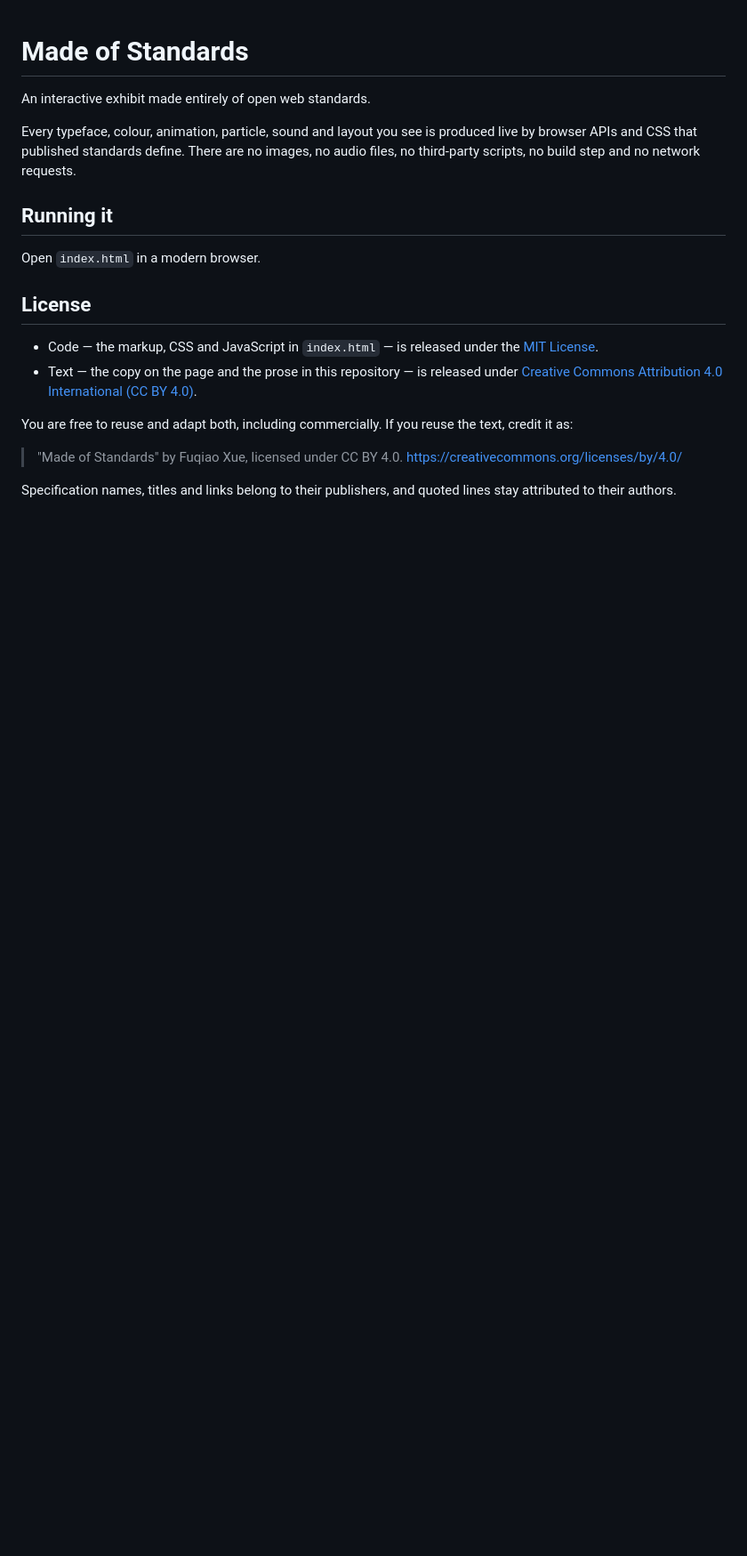
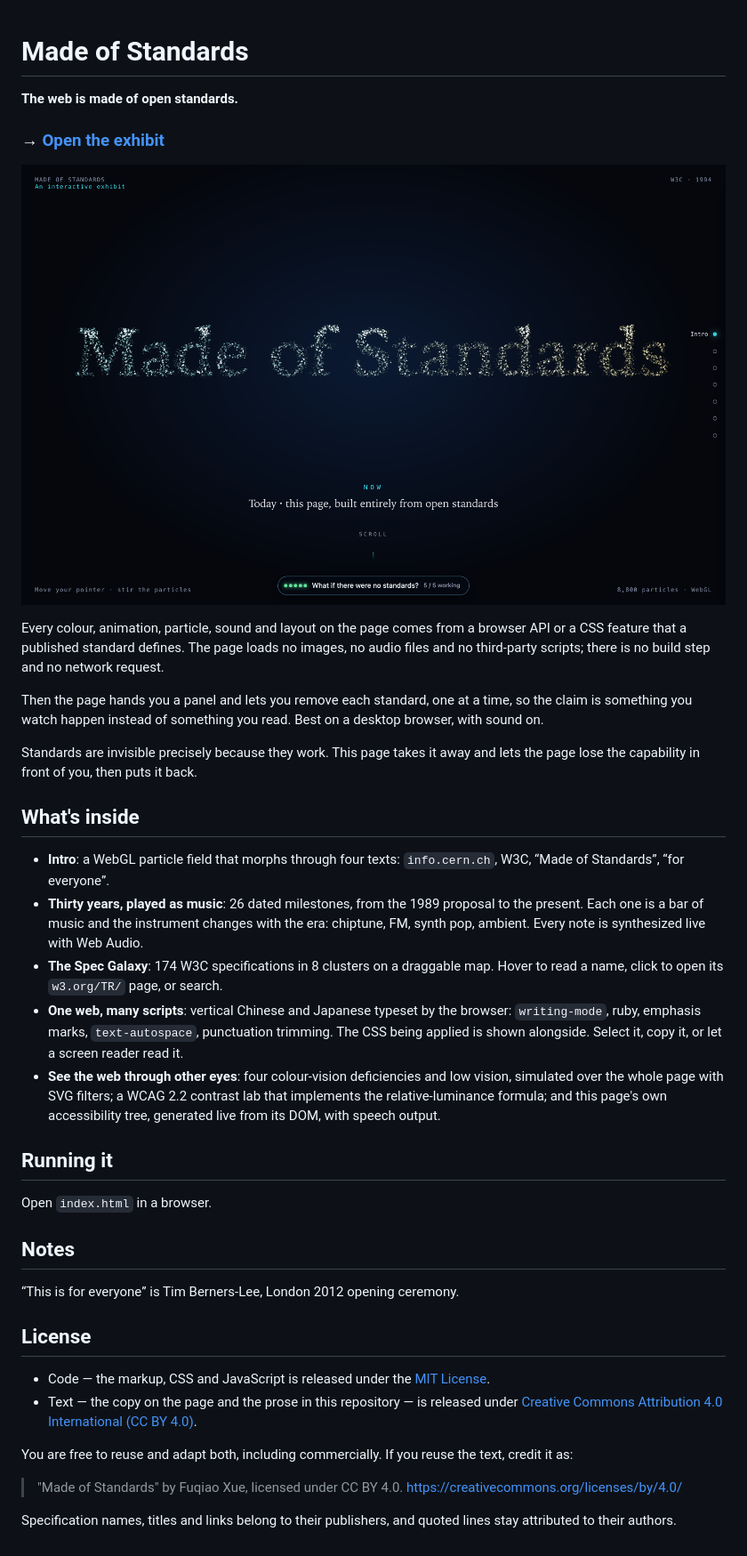
Before and after one commit to xfq/made-of-standards, a Markdown page: README.md, the part around the change. Shown at 89% size. GitHub-like rendering; pictures changed too: media/preview.png (added); blank space fills up the shorter version.

Commit message:
Refactor README.md

```diff
--- a/README.md
+++ b/README.md
@@ -1,19 +1,37 @@
 # Made of Standards
 
-An interactive exhibit made entirely of open web standards.
+**The web is made of open standards.**
 
-Every typeface, colour, animation, particle, sound and layout you see is produced live by browser APIs and CSS that published standards define. There are no images, no audio files, no third-party scripts, no build step and no network requests.
+### → [Open the exhibit](https://xfq.github.io/made-of-standards/)
+
+[![Particles spelling “Made of Standards” over a dark background, captioned “Today · this page, built entirely from open standards”](media/preview.png)](https://xfq.github.io/made-of-standards/)
+
+Every colour, animation, particle, sound and layout on the page comes from a browser API or a CSS feature that a published standard defines. The page loads no images, no audio files and no third-party scripts; there is no build step and no network request.
+
+Then the page hands you a panel and lets you remove each standard, one at a time, so the claim is something you watch happen instead of something you read. Best on a desktop browser, with sound on.
+
+Standards are invisible precisely because they work. This page takes it away and lets the page lose the capability in front of you, then puts it back.
+
+## What's inside
+
+- **Intro**: a WebGL particle field that morphs through four texts: `info.cern.ch`, W3C, “Made of Standards”, “for everyone”.
+- **Thirty years, played as music**: 26 dated milestones, from the 1989 proposal to the present. Each one is a bar of music and the instrument changes with the era: chiptune, FM, synth pop, ambient. Every note is synthesized live with Web Audio.
+- **The Spec Galaxy**: 174 W3C specifications in 8 clusters on a draggable map. Hover to read a name, click to open its `w3.org/TR/` page, or search.
+- **One web, many scripts**: vertical Chinese and Japanese typeset by the browser: `writing-mode`, ruby, emphasis marks, `text-autospace`, punctuation trimming. The CSS being applied is shown alongside. Select it, copy it, or let a screen reader read it.
+- **See the web through other eyes**: four colour-vision deficiencies and low vision, simulated over the whole page with SVG filters; a WCAG 2.2 contrast lab that implements the relative-luminance formula; and this page's own accessibility tree, generated live from its DOM, with speech output.
 
 ## Running it
 
-Open `index.html` in a modern browser.
+Open `index.html` in a browser.
+
+## Notes
+
+“This is for everyone” is Tim Berners-Lee, London 2012 opening ceremony.
 
 ## License
 
-- Code — the markup, CSS and JavaScript in `index.html` — is released under the
-  [MIT License](LICENSE).
-- Text — the copy on the page and the prose in this repository — is released under
-  [Creative Commons Attribution 4.0 International (CC BY 4.0)](https://creativecommons.org/licenses/by/4.0/).
+- Code — the markup, CSS and JavaScript is released under the [MIT License](LICENSE).
+- Text — the copy on the page and the prose in this repository — is released under [Creative Commons Attribution 4.0 International (CC BY 4.0)](https://creativecommons.org/licenses/by/4.0/).
 
 You are free to reuse and adapt both, including commercially. If you reuse the text, credit it as:
 
```
